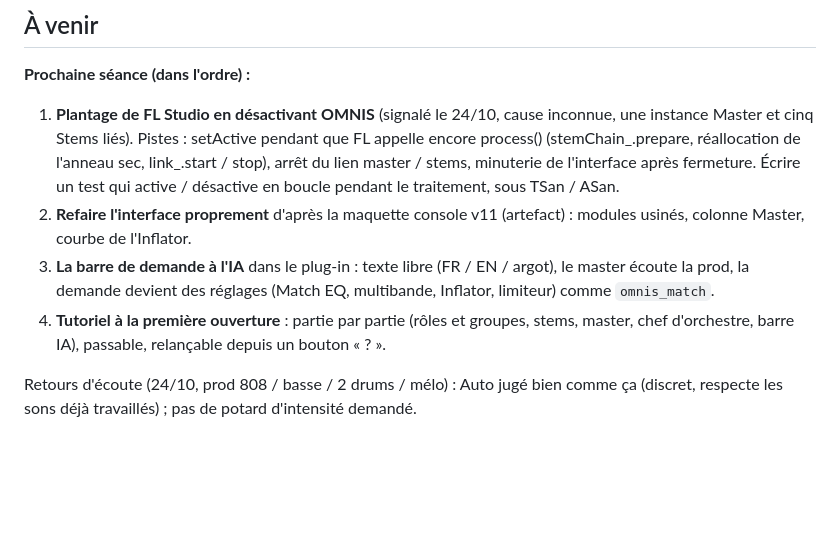
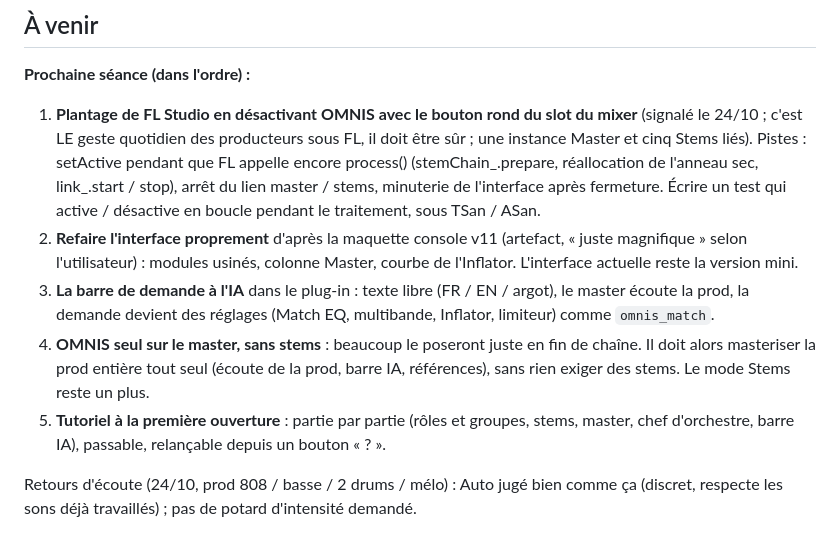
Before and after one commit to mtheo54/Mix-master, a Markdown page: docs/SUIVI.md, the part around the change. Drawn GitHub-style; blank space fills up the shorter version.

Commit message:
Suivi : plantage au bouton du slot FL, OMNIS seul sur le master sans stems
Co-Authored-By: Claude Opus 5.5 <noreply@anthropic.com>
Claude-Session: https://claude.ai/code/session_01Wi4pLpGHrZ7myVZFm5n9PF

```diff
--- a/docs/SUIVI.md
+++ b/docs/SUIVI.md
@@ -120,17 +120,22 @@
 ## À venir
 
 **Prochaine séance (dans l'ordre) :**
-1. **Plantage de FL Studio en désactivant OMNIS** (signalé le 24/10, cause inconnue, une
-   instance Master et cinq Stems liés). Pistes : setActive pendant que FL appelle encore
+1. **Plantage de FL Studio en désactivant OMNIS avec le bouton rond du slot du mixer**
+   (signalé le 24/10 ; c'est LE geste quotidien des producteurs sous FL, il doit être sûr ;
+   une instance Master et cinq Stems liés). Pistes : setActive pendant que FL appelle encore
    process() (stemChain_.prepare, réallocation de l'anneau sec, link_.start / stop),
    arrêt du lien master / stems, minuterie de l'interface après fermeture. Écrire un test
    qui active / désactive en boucle pendant le traitement, sous TSan / ASan.
-2. **Refaire l'interface proprement** d'après la maquette console v11 (artefact) : modules
-   usinés, colonne Master, courbe de l'Inflator.
+2. **Refaire l'interface proprement** d'après la maquette console v11 (artefact, « juste
+   magnifique » selon l'utilisateur) : modules usinés, colonne Master, courbe de l'Inflator.
+   L'interface actuelle reste la version mini.
 3. **La barre de demande à l'IA** dans le plug-in : texte libre (FR / EN / argot), le master
    écoute la prod, la demande devient des réglages (Match EQ, multibande, Inflator, limiteur)
    comme `omnis_match`.
-4. **Tutoriel à la première ouverture** : partie par partie (rôles et groupes, stems,
+4. **OMNIS seul sur le master, sans stems** : beaucoup le poseront juste en fin de chaîne.
+   Il doit alors masteriser la prod entière tout seul (écoute de la prod, barre IA,
+   références), sans rien exiger des stems. Le mode Stems reste un plus.
+5. **Tutoriel à la première ouverture** : partie par partie (rôles et groupes, stems,
    master, chef d'orchestre, barre IA), passable, relançable depuis un bouton « ? ».
 
 Retours d'écoute (24/10, prod 808 / basse / 2 drums / mélo) : Auto jugé bien comme ça
```
